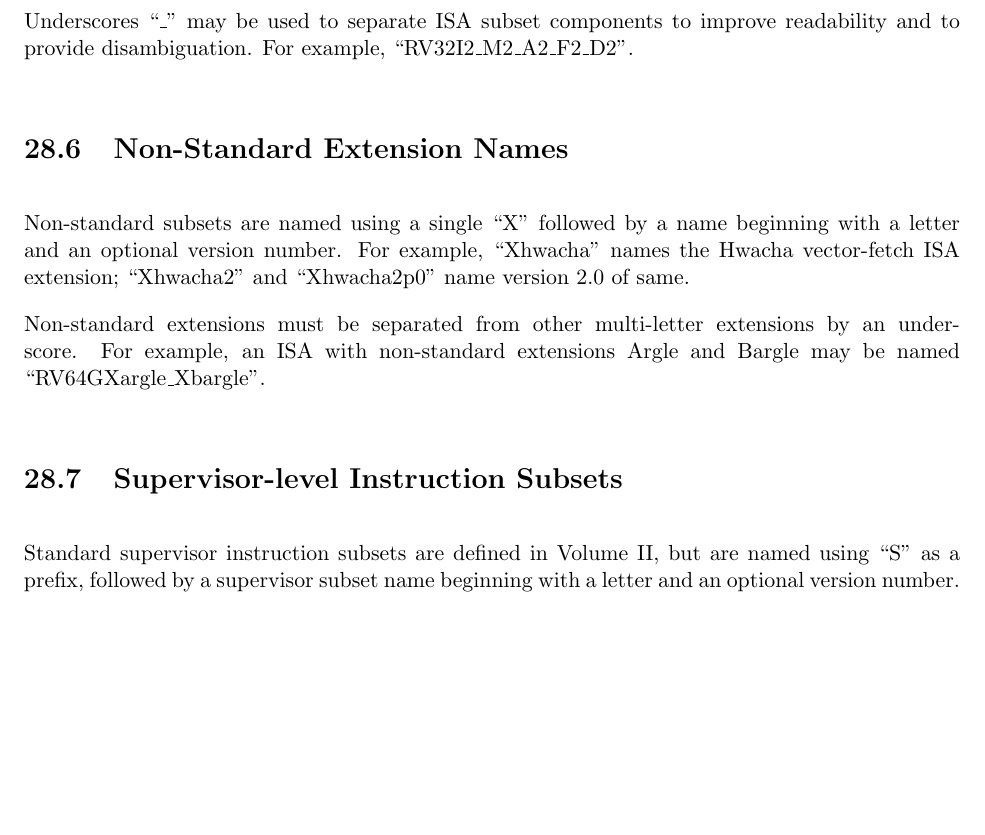
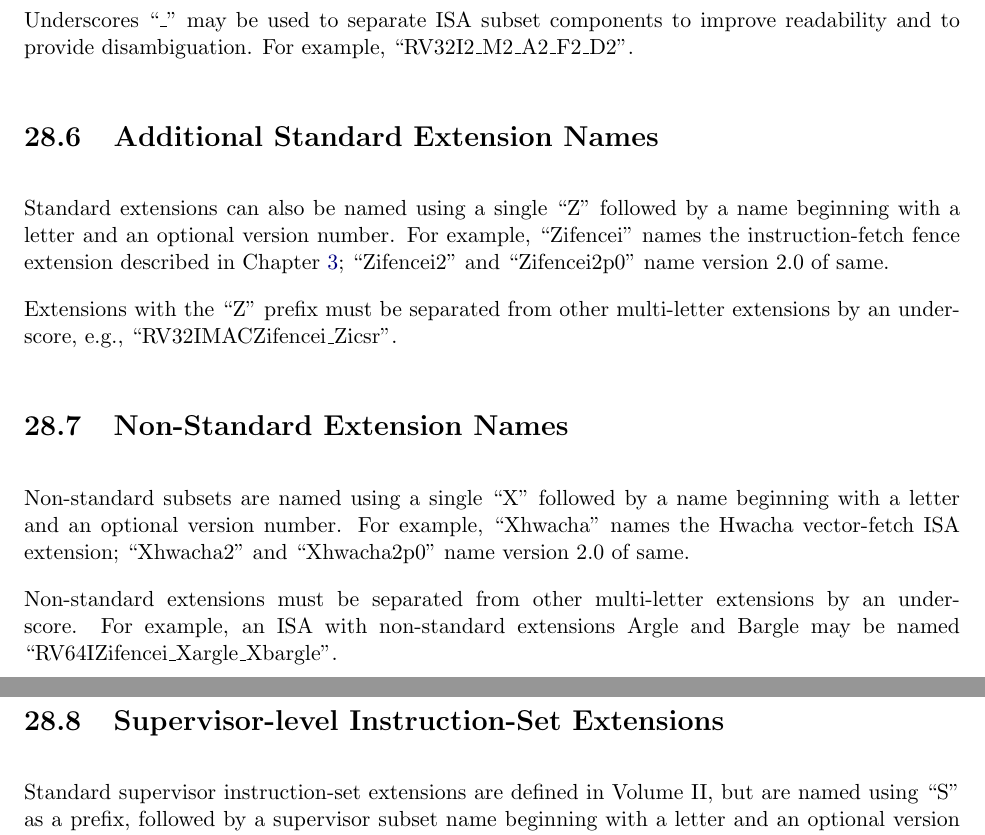
Before and after one commit to riscv/riscv-isa-manual, a LaTeX thesis (src/riscv-spec.tex, which reads src/naming.tex): part of page 184 of 251 before the commit and two parts of pages 184 and 185 of 251 after it, the two joined at a grey line, cut so that both start at the same text, the shorter picture padded with empty space. Compiled offline with pdfLaTeX.

Commit message:
Add Z-extensions to naming chapter
Closes #263.

```diff
--- a/src/naming.tex
+++ b/src/naming.tex
@@ -68,6 +68,18 @@ time of this document, e.g., ``RV32G'' is equivalent to
 Underscores ``\_'' may be used to separate ISA subset components to
 improve readability and to provide disambiguation. For example, ``RV32I2\_M2\_A2\_F2\_D2''.
 
+\section{Additional Standard Extension Names}
+
+Standard extensions can also be named using a single ``Z'' followed by a name
+beginning with a letter and an optional version number.  For example,
+``Zifencei'' names the instruction-fetch fence extension described in
+Chapter~\ref{chap:zifencei}; ``Zifencei2'' and ``Zifencei2p0'' name version
+2.0 of same.
+
+Extensions with the ``Z'' prefix must be separated
+from other multi-letter extensions by an underscore, e.g.,
+``RV32IMACZifencei\_Zicsr''.
+
 \section{Non-Standard Extension Names}
 
 Non-standard subsets are named using a single ``X'' followed by a name
@@ -77,10 +89,10 @@ For example, ``Xhwacha'' names the Hwacha vector-fetch ISA extension;
 
 Non-standard extensions must be separated from other multi-letter extensions
 by an underscore.  For example, an ISA with non-standard extensions
-Argle and Bargle may be named ``RV64GXargle\_Xbargle''.
+Argle and Bargle may be named ``RV64IZifencei\_Xargle\_Xbargle''.
 
-\section{Supervisor-level Instruction Subsets}
-Standard supervisor instruction subsets are defined in Volume II, but
+\section{Supervisor-level Instruction-Set Extensions}
+Standard supervisor instruction-set extensions are defined in Volume II, but
 are named using ``S'' as a prefix, followed by a supervisor subset name
 beginning with a letter and an optional version number.
 
```
Also changed, not shown: src/naming.tex (2 more changed lines).
